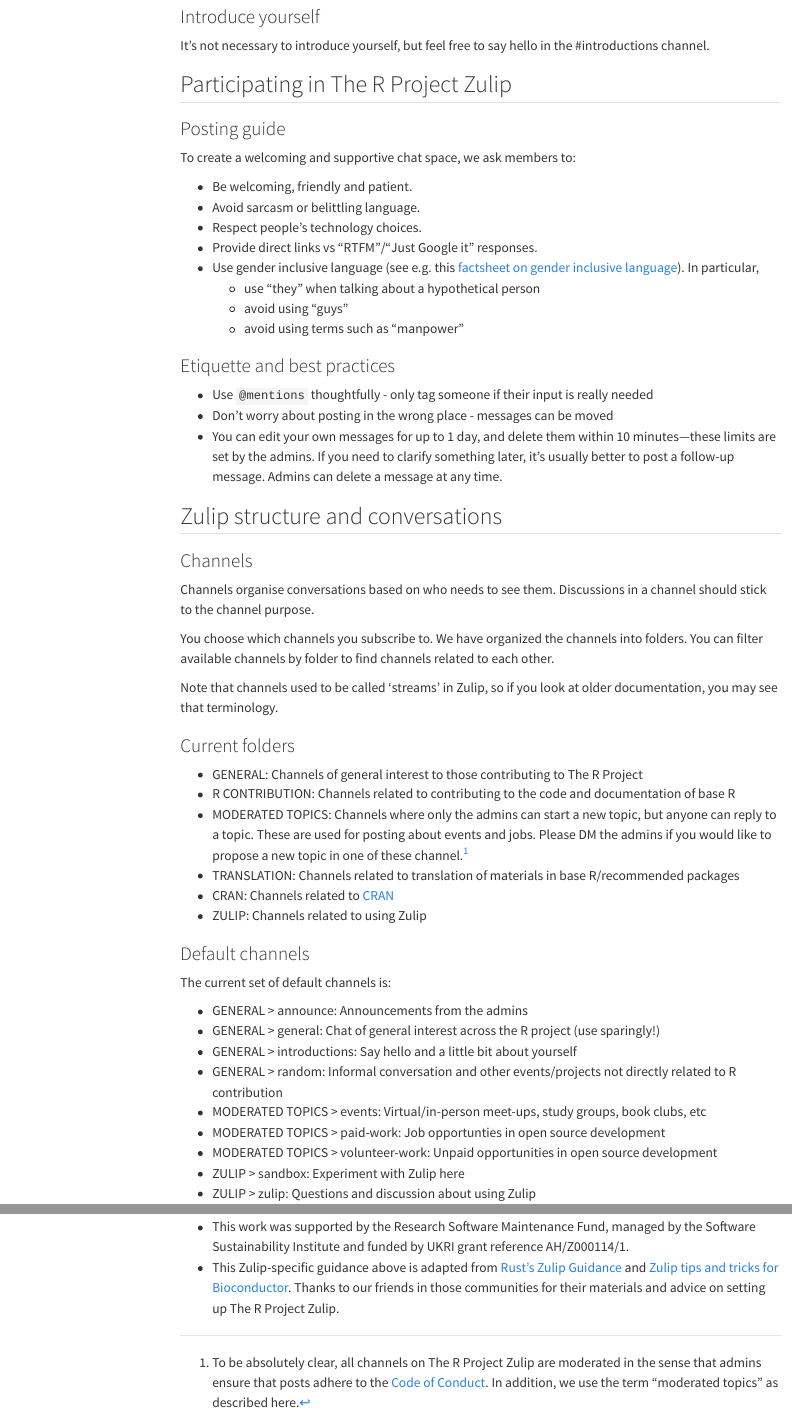
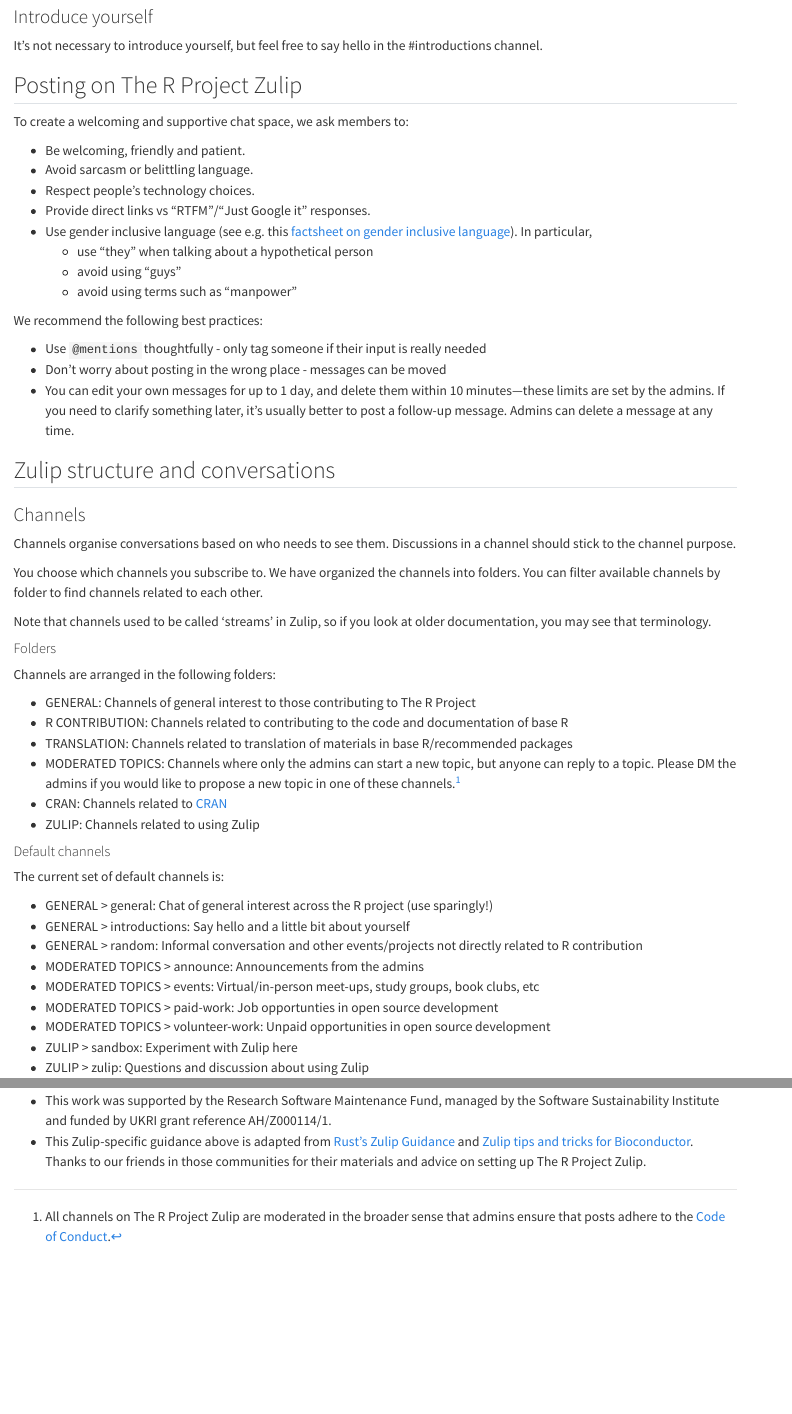
Before and after one commit to r-devel/r-zulip-guide, a Quarto document (index.qmd): the page in a window 1100 px wide, from 1370 px down before the commit and from 1260 px down after it, so that both start at the same text, and a second part further down, joined at a grey line. Rendered offline with R 4.5, knitr and Pandoc in place of Quarto, with nearby package versions; menus at the side of the page are left out.

Commit message:
Redo some header levels

```diff
--- a/index.qmd
+++ b/index.qmd
@@ -1,6 +1,5 @@
 ---
 title: "The R Project Zulip Chat"
-toc: true
 ---
 
 ## Welcome
@@ -53,9 +52,7 @@
 
 It’s not necessary to introduce yourself, but feel free to say hello in the #introductions channel.
 
-## Participating in The R Project Zulip
-
-### Posting guide
+## Posting on The R Project Zulip
 
 To create a welcoming and supportive chat space, we ask members to:
 
@@ -68,7 +65,7 @@
   - avoid using "guys"
   - avoid using terms such as "manpower"
 
-### Etiquette and best practices
+We recommend the following best practices:
 
 - Use `@mentions` thoughtfully - only tag someone if their input is really needed
 - Don't worry about posting in the wrong place - messages can be moved
@@ -84,25 +81,27 @@
 
 Note that channels used to be called 'streams' in Zulip, so if you look at older documentation, you may see that terminology.
 
-### Current folders
+#### Folders
+
+Channels are arranged in the following folders:
 
 - GENERAL: Channels of general interest to those contributing to The R Project
 - R CONTRIBUTION: Channels related to contributing to the code and documentation of base R
-- MODERATED TOPICS: Channels where only the admins can start a new topic, but anyone can reply to a topic. These are used for posting about events and jobs. Please DM the admins if you would like to propose a new topic in one of these channel.[^1]
 - TRANSLATION: Channels related to translation of materials in base R/recommended packages
+- MODERATED TOPICS: Channels where only the admins can start a new topic, but anyone can reply to a topic. Please DM the admins if you would like to propose a new topic in one of these channels.[^1]
 - CRAN: Channels related to [CRAN](https://cran.r-project.org)
 - ZULIP: Channels related to using Zulip
 
-[^1]: To be absolutely clear, all channels on The R Project Zulip are moderated in the sense that admins ensure that posts adhere to the [Code of Conduct](#code-of-conduct). In addition, we use the term "moderated topics" as described here.
+[^1]: All channels on The R Project Zulip are moderated in the broader sense that admins ensure that posts adhere to the [Code of Conduct](#code-of-conduct).
 
-### Default channels
+#### Default channels
 
 The current set of default channels is:
 
-- GENERAL \> announce: Announcements from the admins
 - GENERAL \> general: Chat of general interest across the R project (use sparingly!)
 - GENERAL \> introductions: Say hello and a little bit about yourself
 - GENERAL \> random: Informal conversation and other events/projects not directly related to R contribution
+- MODERATED TOPICS \> announce: Announcements from the admins
 - MODERATED TOPICS \> events: Virtual/in-person meet-ups, study groups, book clubs, etc
 - MODERATED TOPICS \> paid-work: Job opportunties in open source development
 - MODERATED TOPICS \> volunteer-work: Unpaid opportunities in open source development
```
